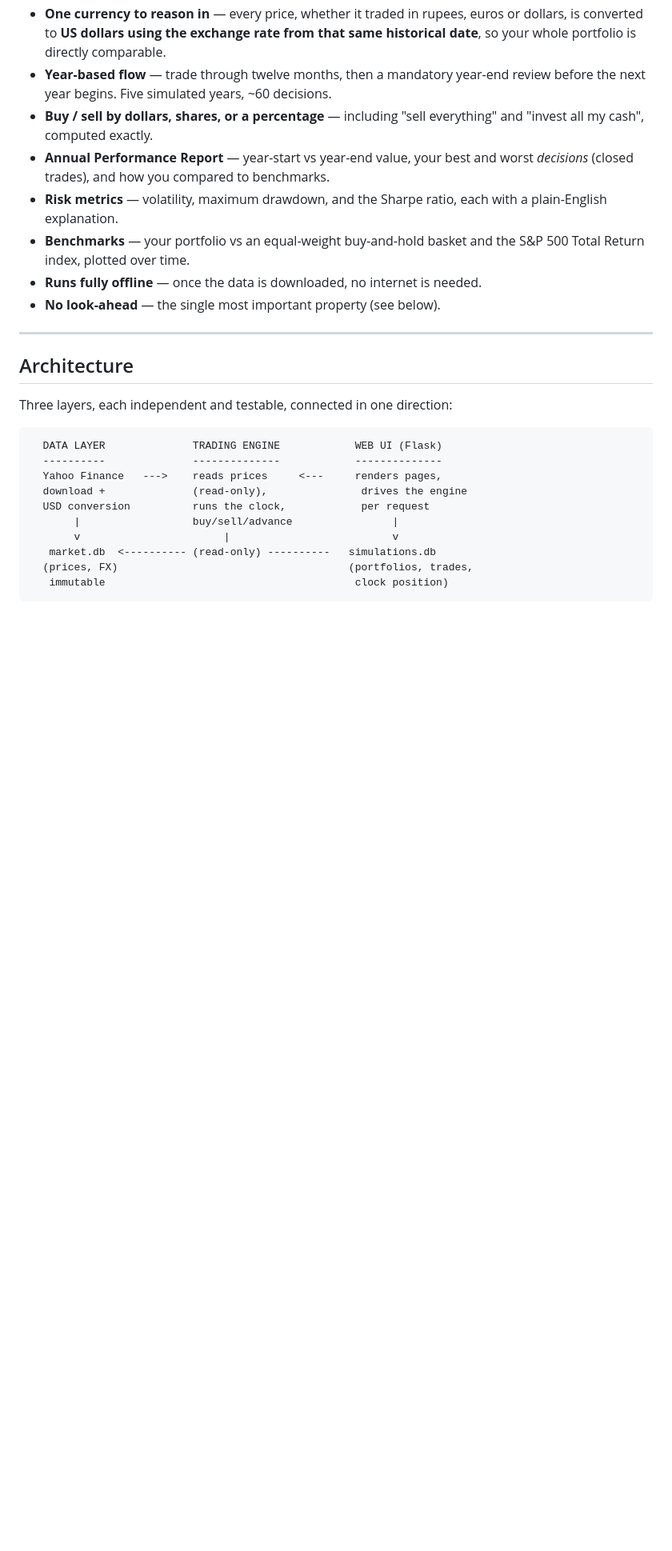
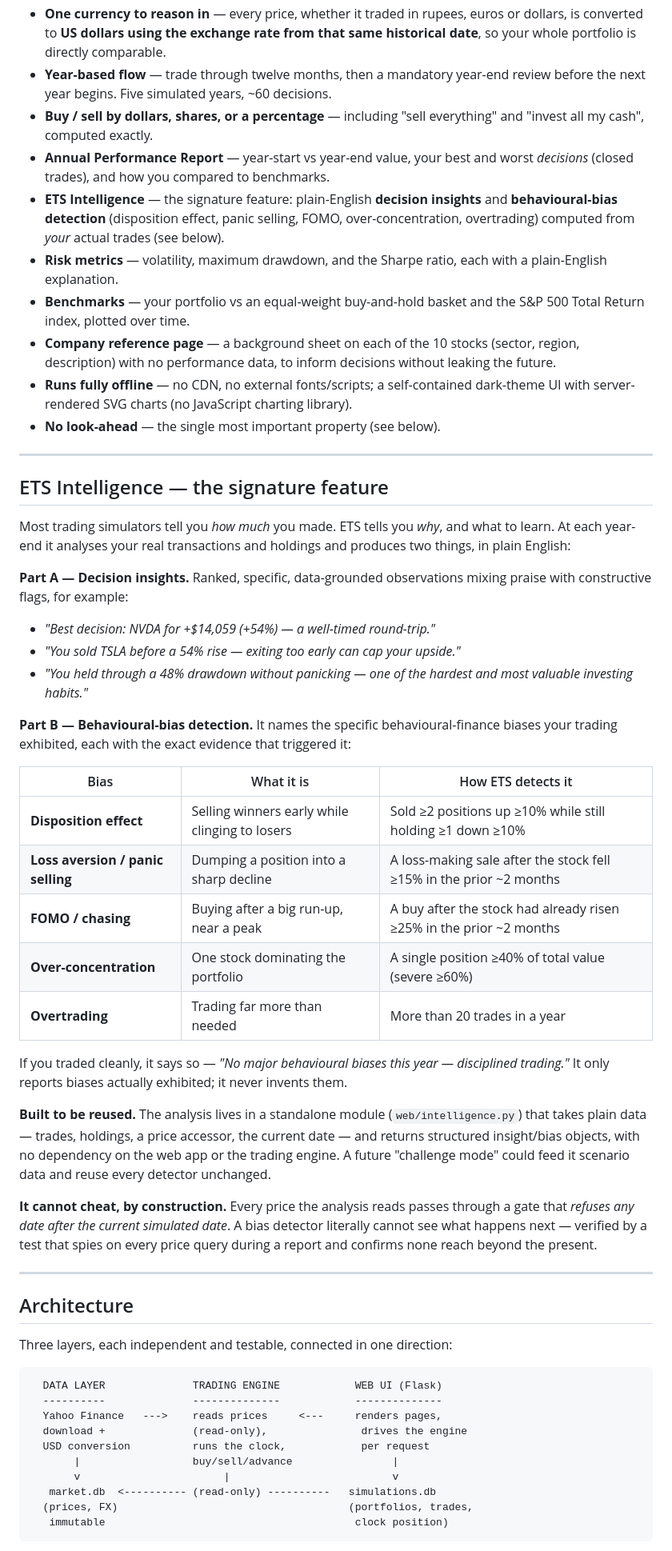
Before and after one commit to jaiveer28/ets-simulator, a Markdown page: README.md, the part around one of its changes. Shown at 80% size. GitHub-like rendering; blank space fills up the shorter version.

Commit message:
Update README: ETS Intelligence, dark theme, live demo, 207 tests
Co-Authored-By: Claude Opus 4.8 <noreply@anthropic.com>

```diff
--- a/README.md
+++ b/README.md
@@ -24,12 +30,61 @@ seeing the future.
   and "invest all my cash", computed exactly.
 - **Annual Performance Report** — year-start vs year-end value, your best and
   worst *decisions* (closed trades), and how you compared to benchmarks.
+- **ETS Intelligence** — the signature feature: plain-English **decision
+  insights** and **behavioural-bias detection** (disposition effect, panic
+  selling, FOMO, over-concentration, overtrading) computed from *your* actual
+  trades (see below).
 - **Risk metrics** — volatility, maximum drawdown, and the Sharpe ratio, each
   with a plain-English explanation.
 - **Benchmarks** — your portfolio vs an equal-weight buy-and-hold basket and the
   S&P 500 Total Return index, plotted over time.
-- **Runs fully offline** — once the data is downloaded, no internet is needed.
+- **Company reference page** — a background sheet on each of the 10 stocks
+  (sector, region, description) with no performance data, to inform decisions
+  without leaking the future.
+- **Runs fully offline** — no CDN, no external fonts/scripts; a self-contained
+  dark-theme UI with server-rendered SVG charts (no JavaScript charting library).
 - **No look-ahead** — the single most important property (see below).
+
+---
+
+## ETS Intelligence — the signature feature
+
+Most trading simulators tell you *how much* you made. ETS tells you *why*, and
+what to learn. At each year-end it analyses your real transactions and holdings
+and produces two things, in plain English:
+
+**Part A — Decision insights.** Ranked, specific, data-grounded observations
+mixing praise with constructive flags, for example:
+- *"Best decision: NVDA for +$14,059 (+54%) — a well-timed round-trip."*
+- *"You sold TSLA before a 54% rise — exiting too early can cap your upside."*
+- *"You held through a 48% drawdown without panicking — one of the hardest and
+  most valuable investing habits."*
+
+**Part B — Behavioural-bias detection.** It names the specific behavioural-finance
+biases your trading exhibited, each with the exact evidence that triggered it:
+
+| Bias | What it is | How ETS detects it |
+|------|-----------|--------------------|
+| **Disposition effect** | Selling winners early while clinging to losers | Sold ≥2 positions up ≥10% while still holding ≥1 down ≥10% |
+| **Loss aversion / panic selling** | Dumping a position into a sharp decline | A loss-making sale after the stock fell ≥15% in the prior ~2 months |
+| **FOMO / chasing** | Buying after a big run-up, near a peak | A buy after the stock had already risen ≥25% in the prior ~2 months |
+| **Over-concentration** | One stock dominating the portfolio | A single position ≥40% of total value (severe ≥60%) |
+| **Overtrading** | Trading far more than needed | More than 20 trades in a year |
+
+If you traded cleanly, it says so — *"No major behavioural biases this year —
+disciplined trading."* It only reports biases actually exhibited; it never
+invents them.
+
+**Built to be reused.** The analysis lives in a standalone module
+(`web/intelligence.py`) that takes plain data — trades, holdings, a price
+accessor, the current date — and returns structured insight/bias objects, with
+no dependency on the web app or the trading engine. A future "challenge mode"
+could feed it scenario data and reuse every detector unchanged.
+
+**It cannot cheat, by construction.** Every price the analysis reads passes
+through a gate that *refuses any date after the current simulated date*. A bias
+detector literally cannot see what happens next — verified by a test that spies
+on every price query during a report and confirms none reach beyond the present.
 
 ---
 
```
Also changed, not shown: other parts of README.md (+28 -13 lines).
